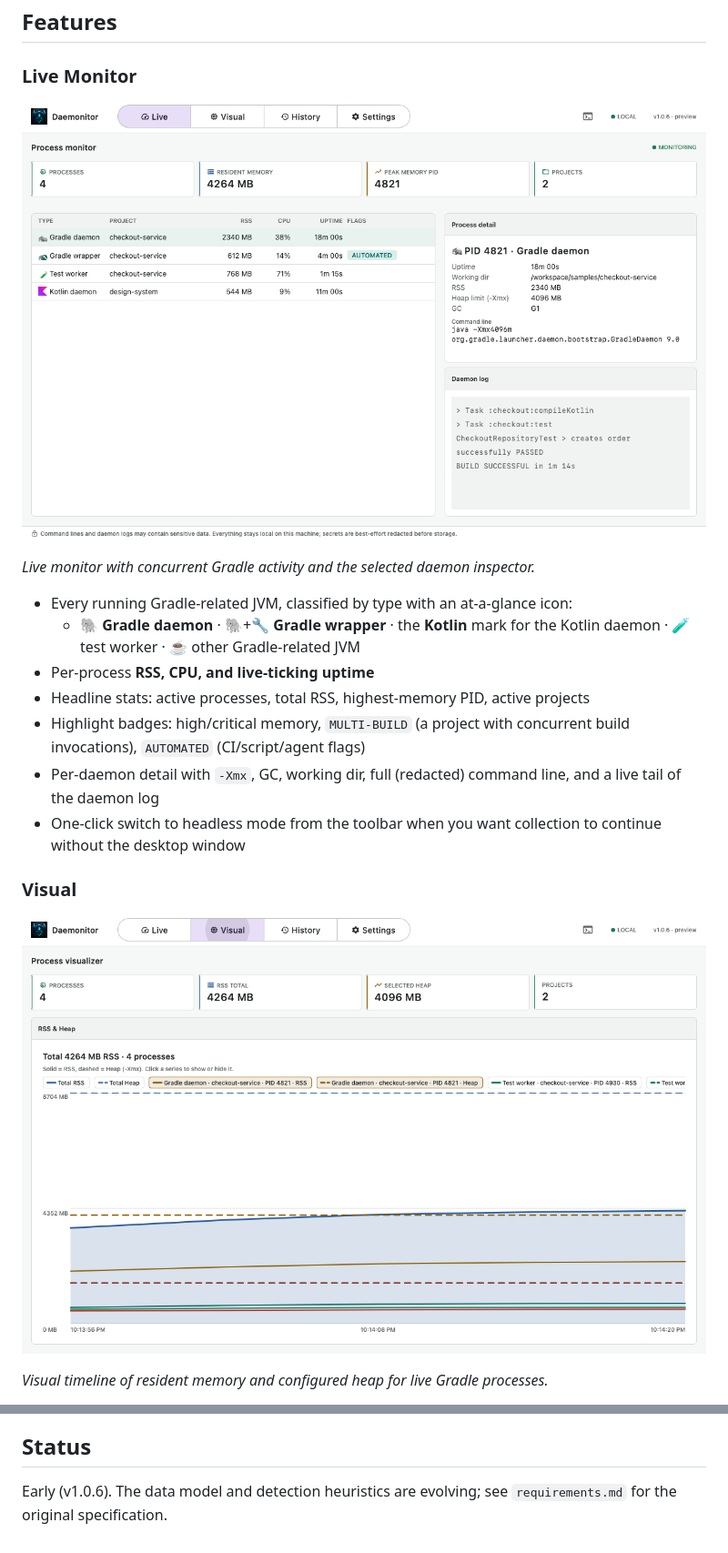
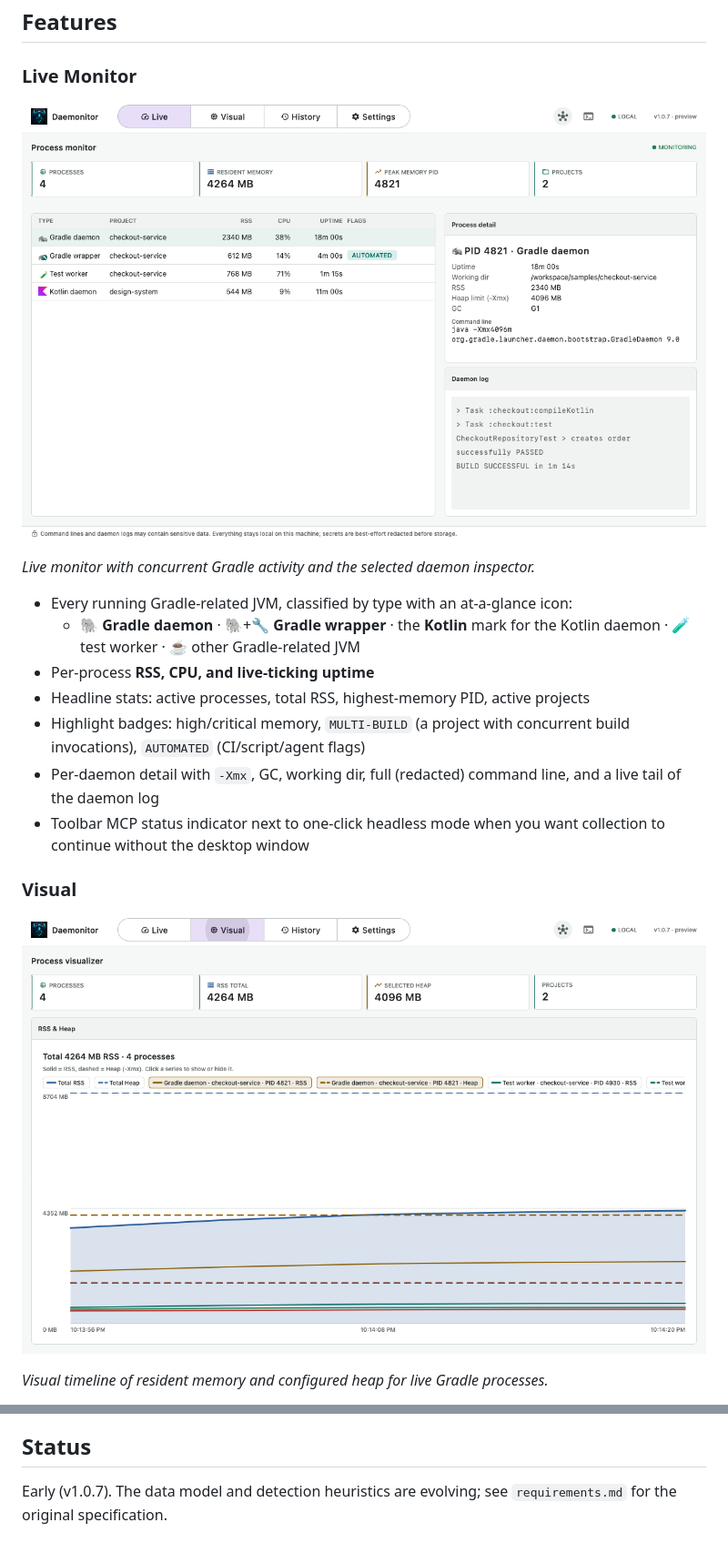
Before and after one commit to cdsap/daemonitor, a Markdown page: README.md, 2 parts joined by grey strips. Shown: that part at 91% size. Rendered like a GitHub page; pictures changed too: docs/images/live-monitor.png, docs/images/process-visual.png.

Commit message:
fix: prepare next release (#74)

```diff
--- a/README.md
+++ b/README.md
@@ -35,7 +35,7 @@ startup or from Settings, plus installer downloads that you explicitly approve.
 - Headline stats: active processes, total RSS, highest-memory PID, active projects
 - Highlight badges: high/critical memory, `MULTI-BUILD` (a project with concurrent build invocations), `AUTOMATED` (CI/script/agent flags)
 - Per-daemon detail with `-Xmx`, GC, working dir, full (redacted) command line, and a live tail of the daemon log
-- One-click switch to headless mode from the toolbar when you want collection to continue without the desktop window
+- Toolbar MCP status indicator next to one-click headless mode when you want collection to continue without the desktop window
 
 ### Visual
 
@@ -274,5 +274,5 @@ from Settings, and for installer downloads that you explicitly approve.
 
 ## Status
 
-Early (v1.0.6). The data model and detection heuristics are evolving; see `requirements.md` for the
+Early (v1.0.7). The data model and detection heuristics are evolving; see `requirements.md` for the
 original specification.
```
Also changed, not shown: other parts of README.md (+1 -1 lines), docs/images/build-history.png, 5 other files.
